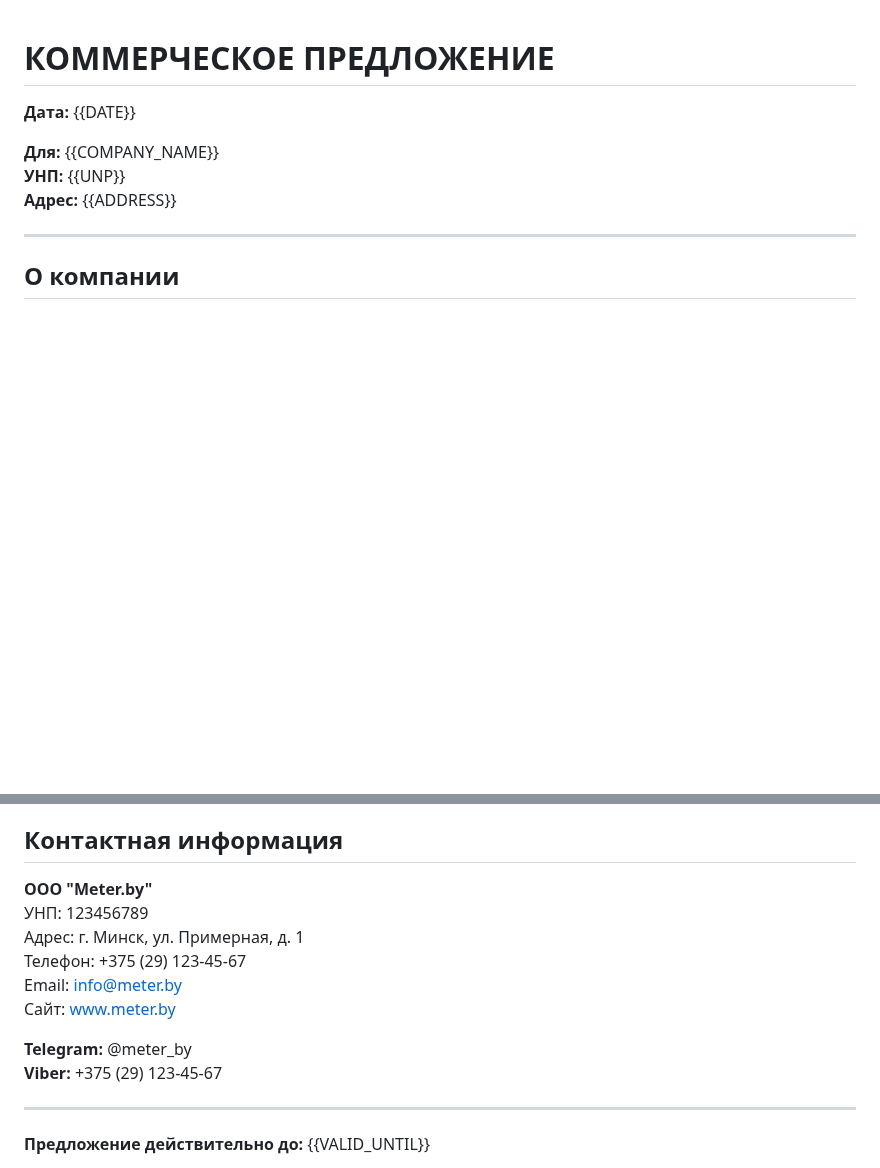
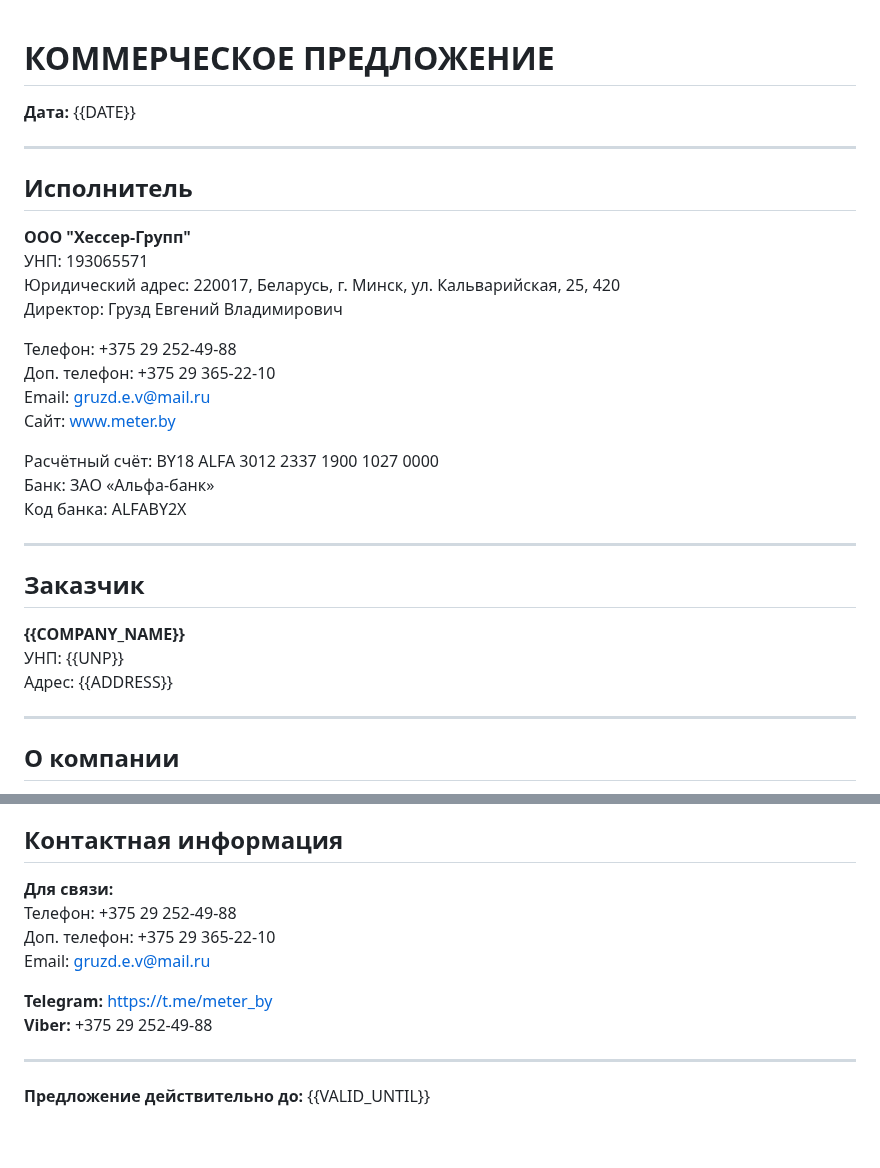
Before and after one commit to nbiotminsk/meter.by, a Markdown page: data/proposal-template.md, 2 parts joined by grey strips. GitHub-like rendering; blank space fills up the shorter version.

Commit message:
Update proposal template with complete company details - Add Executor section with full company info (ООО Хессер-Групп) - Add director name: Грузд Евгений Владимирович - Add bank details and account information - Update contact information with actual phone numbers and email - Restructure template with Executor and Customer sections

```diff
--- a/data/proposal-template.md
+++ b/data/proposal-template.md
@@ -2,9 +2,31 @@
 
 **Дата:** {{DATE}}
 
-**Для:** {{COMPANY_NAME}}
-**УНП:** {{UNP}}
-**Адрес:** {{ADDRESS}}
+---
+
+## Исполнитель
+
+**ООО "Хессер-Групп"**
+УНП: 193065571
+Юридический адрес: 220017, Беларусь, г. Минск, ул. Кальварийская, 25, 420
+Директор: Грузд Евгений Владимирович
+
+Телефон: +375 29 252-49-88
+Доп. телефон: +375 29 365-22-10
+Email: gruzd.e.v@mail.ru
+Сайт: www.meter.by
+
+Расчётный счёт: BY18 ALFA 3012 2337 1900 1027 0000
+Банк: ЗАО «Альфа-банк»
+Код банка: ALFABY2X
+
+---
+
+## Заказчик
+
+**{{COMPANY_NAME}}**
+УНП: {{UNP}}
+Адрес: {{ADDRESS}}
 
 ---
 
@@ -86,15 +108,13 @@
 
 ## Контактная информация
 
-**ООО "Meter.by"**
-УНП: 123456789
-Адрес: г. Минск, ул. Примерная, д. 1
-Телефон: +375 (29) 123-45-67
-Email: info@meter.by
-Сайт: www.meter.by
+**Для связи:**
+Телефон: +375 29 252-49-88
+Доп. телефон: +375 29 365-22-10
+Email: gruzd.e.v@mail.ru
 
-**Telegram:** @meter_by
-**Viber:** +375 (29) 123-45-67
+**Telegram:** https://t.me/meter_by
+**Viber:** +375 29 252-49-88
 
 ---
 
```
